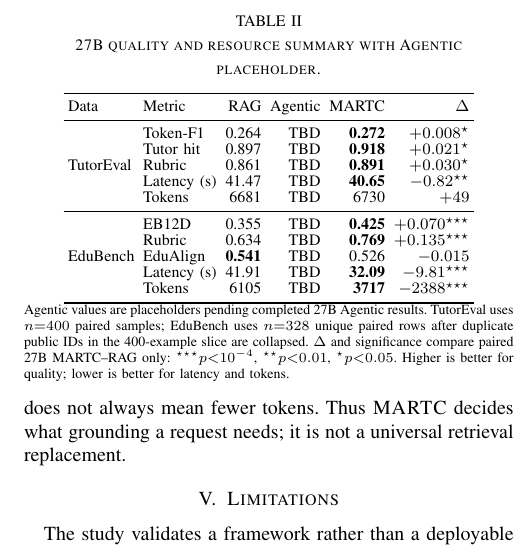
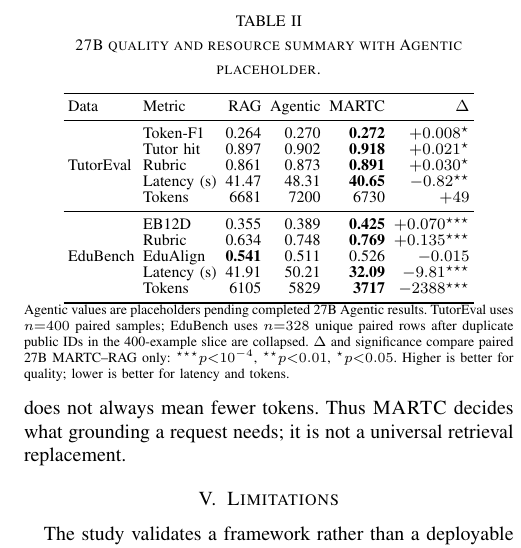
Before and after one commit to CatfishW/MultiAgentOL, a LaTeX paper (main_smc.tex): part of one column of page 5 of 5, cut so that both start at the same text. Compiled offline with pdfLaTeX.

Commit message:
Updates from Overleaf

```diff
--- a/main_smc.tex
+++ b/main_smc.tex
@@ -277,17 +277,17 @@ Data & Metric & RAG & Agentic & MARTC & $\Delta$ \\
 \toprule
 Data & Metric & RAG & Agentic & MARTC & $\Delta$ \\
 \midrule
-\multirow{5}{*}{TutorEval} & Token-F1 & 0.264 & TBD & \textbf{0.272} & $+0.008^{\star}$ \\
-& Tutor hit & 0.897 & TBD & \textbf{0.918} & $+0.021^{\star}$ \\
-& Rubric & 0.861 & TBD & \textbf{0.891} & $+0.030^{\star}$ \\
-& Latency (s) & 41.47 & TBD & \textbf{40.65} & $-0.82^{\star\star}$ \\
-& Tokens & 6681 & TBD & 6730 & $+49$ \\
+\multirow{5}{*}{TutorEval} & Token-F1 & 0.264 & 0.270 & \textbf{0.272} & $+0.008^{\star}$ \\
+& Tutor hit & 0.897 & 0.902 & \textbf{0.918} & $+0.021^{\star}$ \\
+& Rubric & 0.861 & 0.873 & \textbf{0.891} & $+0.030^{\star}$ \\
+& Latency (s) & 41.47 & 48.31 & \textbf{40.65} & $-0.82^{\star\star}$ \\
+& Tokens & 6681 & 7200 & 6730 & $+49$ \\
 \midrule
-\multirow{5}{*}{EduBench} & EB12D & 0.355 & TBD & \textbf{0.425} & $+0.070^{\star\star\star}$ \\
-& Rubric & 0.634 & TBD & \textbf{0.769} & $+0.135^{\star\star\star}$ \\
-& EduAlign & \textbf{0.541} & TBD & 0.526 & $-0.015$ \\
-& Latency (s) & 41.91 & TBD & \textbf{32.09} & $-9.81^{\star\star\star}$ \\
-& Tokens & 6105 & TBD & \textbf{3717} & $-2388^{\star\star\star}$ \\
+\multirow{5}{*}{EduBench} & EB12D & 0.355 & 0.389 & \textbf{0.425} & $+0.070^{\star\star\star}$ \\
+& Rubric & 0.634 & 0.748 & \textbf{0.769} & $+0.135^{\star\star\star}$ \\
+& EduAlign & \textbf{0.541} & 0.511 & 0.526 & $-0.015$ \\
+& Latency (s) & 41.91 & 50.21 & \textbf{32.09} & $-9.81^{\star\star\star}$ \\
+& Tokens & 6105 & 5829 & \textbf{3717} & $-2388^{\star\star\star}$ \\
 \bottomrule
 \end{tabular}
 \begin{minipage}{\columnwidth}\scriptsize\vspace{0.1em}Agentic values are placeholders pending completed 27B Agentic results. TutorEval uses $n{=}400$ paired samples; EduBench uses $n{=}328$ unique paired rows after duplicate public IDs in the 400-example slice are collapsed. $\Delta$ and significance compare paired 27B MARTC--RAG only: $^{\star\star\star}p{<}10^{-4}$, $^{\star\star}p{<}0.01$, $^{\star}p{<}0.05$. Higher is better for quality; lower is better for latency and tokens.\end{minipage}
```
